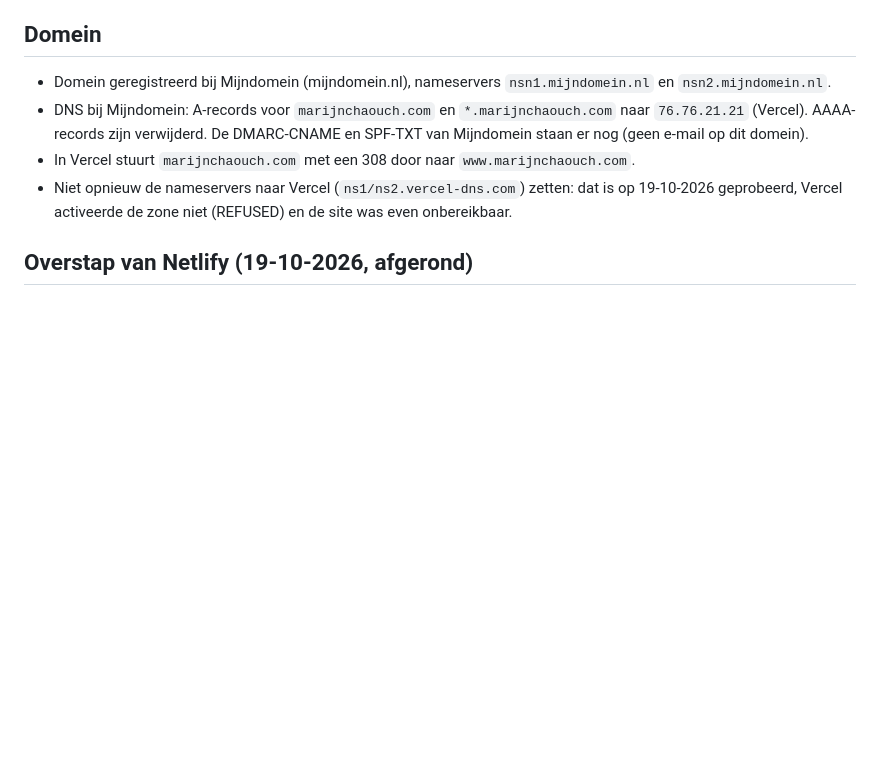
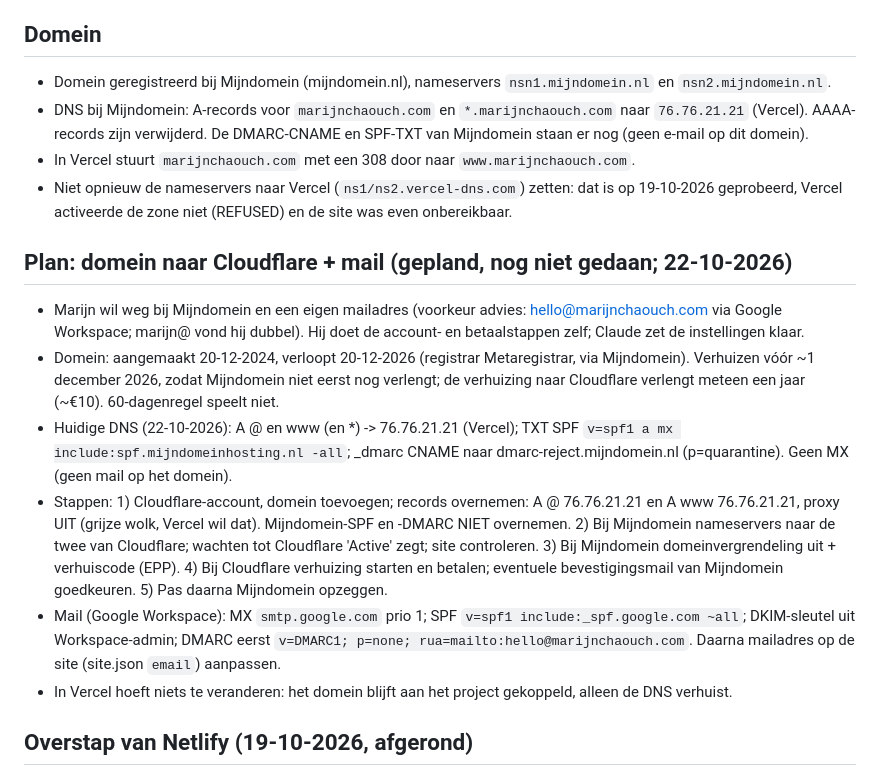
Before and after one commit to MarijnChaouch/marijnchaouch, a Markdown page: CLAUDE.md, the part around the change. Drawn GitHub-style; blank space fills up the shorter version.

Commit message:
Notes: plan for moving the domain to Cloudflare and setting up email
Co-Authored-By: Claude Opus 5.5 <noreply@anthropic.com>

```diff
--- a/CLAUDE.md
+++ b/CLAUDE.md
@@ -30,6 +30,22 @@ wat er moet veranderen; Claude doet het werk en legt in gewone taal uit wat er g
 - In Vercel stuurt `marijnchaouch.com` met een 308 door naar `www.marijnchaouch.com`.
 - Niet opnieuw de nameservers naar Vercel (`ns1/ns2.vercel-dns.com`) zetten: dat is op 19-10-2026 geprobeerd,
   Vercel activeerde de zone niet (REFUSED) en de site was even onbereikbaar.
+
+## Plan: domein naar Cloudflare + mail (gepland, nog niet gedaan; 22-10-2026)
+
+- Marijn wil weg bij Mijndomein en een eigen mailadres (voorkeur advies: hello@marijnchaouch.com via Google Workspace;
+  marijn@ vond hij dubbel). Hij doet de account- en betaalstappen zelf; Claude zet de instellingen klaar.
+- Domein: aangemaakt 20-12-2024, verloopt 20-12-2026 (registrar Metaregistrar, via Mijndomein). Verhuizen vóór ~1 december 2026,
+  zodat Mijndomein niet eerst nog verlengt; de verhuizing naar Cloudflare verlengt meteen een jaar (~€10). 60-dagenregel speelt niet.
+- Huidige DNS (22-10-2026): A @ en www (en *) -> 76.76.21.21 (Vercel); TXT SPF `v=spf1 a mx include:spf.mijndomeinhosting.nl -all`;
+  _dmarc CNAME naar dmarc-reject.mijndomein.nl (p=quarantine). Geen MX (geen mail op het domein).
+- Stappen: 1) Cloudflare-account, domein toevoegen; records overnemen: A @ 76.76.21.21 en A www 76.76.21.21, proxy UIT (grijze wolk,
+  Vercel wil dat). Mijndomein-SPF en -DMARC NIET overnemen. 2) Bij Mijndomein nameservers naar de twee van Cloudflare; wachten tot
+  Cloudflare 'Active' zegt; site controleren. 3) Bij Mijndomein domeinvergrendeling uit + verhuiscode (EPP). 4) Bij Cloudflare
+  verhuizing starten en betalen; eventuele bevestigingsmail van Mijndomein goedkeuren. 5) Pas daarna Mijndomein opzeggen.
+- Mail (Google Workspace): MX `smtp.google.com` prio 1; SPF `v=spf1 include:_spf.google.com ~all`; DKIM-sleutel uit Workspace-admin;
+  DMARC eerst `v=DMARC1; p=none; rua=mailto:hello@marijnchaouch.com`. Daarna mailadres op de site (site.json `email`) aanpassen.
+- In Vercel hoeft niets te veranderen: het domein blijft aan het project gekoppeld, alleen de DNS verhuist.
 
 ## Overstap van Netlify (19-10-2026, afgerond)
 
```
